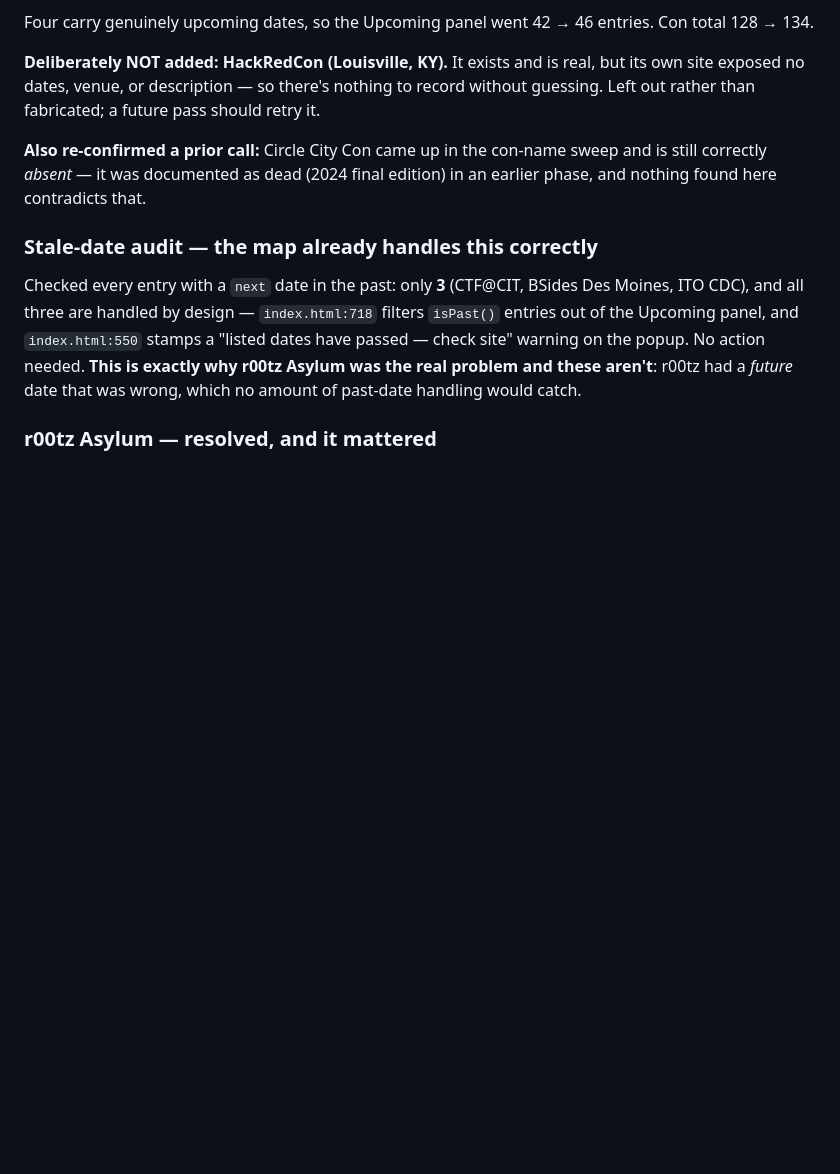
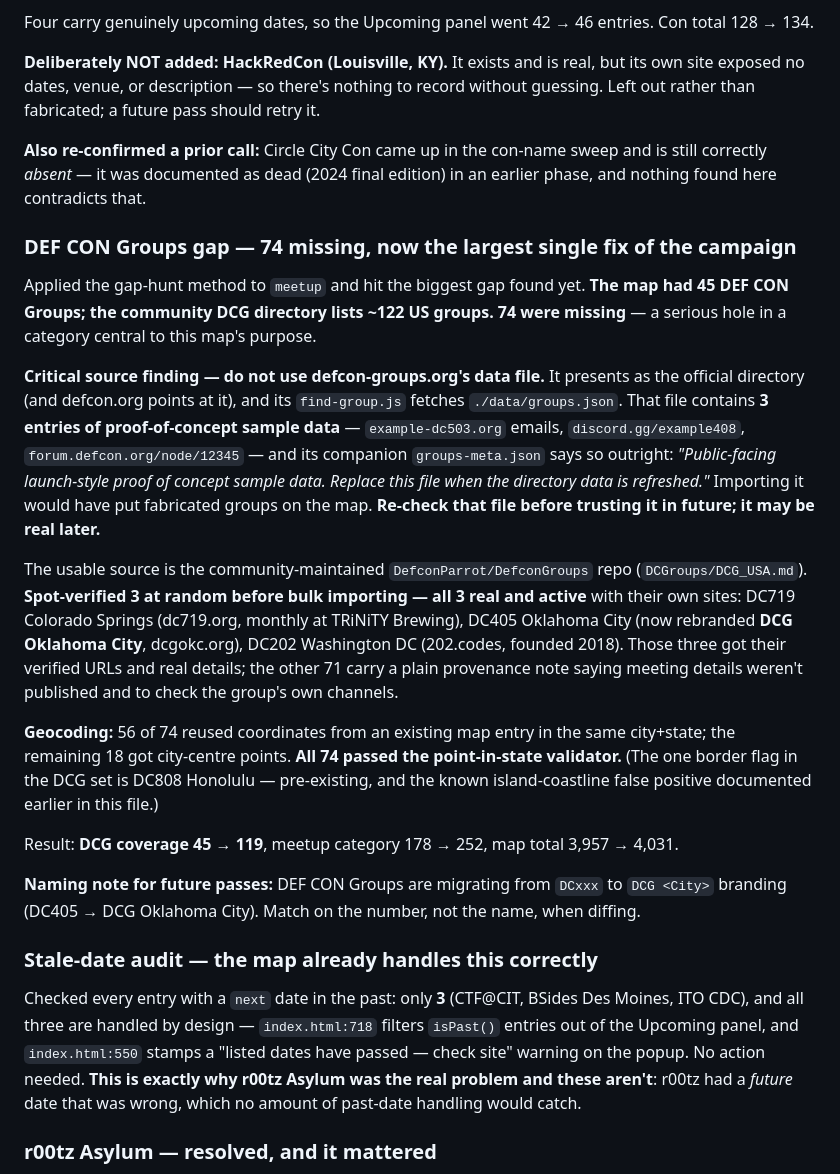
Before and after one commit to malcolm1014/us-cyber-map, a Markdown page: STATES.md, the part around the change. GitHub-like rendering; blank space fills up the shorter version.

Commit message:
Document DCG gap fix (74 groups) and the defcon-groups.org placeholder-data trap

```diff
--- a/STATES.md
+++ b/STATES.md
@@ -738,6 +738,45 @@ sweep and is still correctly *absent* — it was documented as dead (2024
 final edition) in an earlier phase, and nothing found here contradicts
 that.
 
+### DEF CON Groups gap — 74 missing, now the largest single fix of the campaign
+
+Applied the gap-hunt method to `meetup` and hit the biggest gap found yet.
+**The map had 45 DEF CON Groups; the community DCG directory lists ~122 US
+groups. 74 were missing** — a serious hole in a category central to this
+map's purpose.
+
+**Critical source finding — do not use defcon-groups.org's data file.**
+It presents as the official directory (and defcon.org points at it), and
+its `find-group.js` fetches `./data/groups.json`. That file contains
+**3 entries of proof-of-concept sample data** — `example-dc503.org`
+emails, `discord.gg/example408`, `forum.defcon.org/node/12345` — and its
+companion `groups-meta.json` says so outright: *"Public-facing launch-style
+proof of concept sample data. Replace this file when the directory data is
+refreshed."* Importing it would have put fabricated groups on the map.
+**Re-check that file before trusting it in future; it may be real later.**
+
+The usable source is the community-maintained `DefconParrot/DefconGroups`
+repo (`DCGroups/DCG_USA.md`). **Spot-verified 3 at random before bulk
+importing — all 3 real and active** with their own sites: DC719 Colorado
+Springs (dc719.org, monthly at TRiNiTY Brewing), DC405 Oklahoma City (now
+rebranded **DCG Oklahoma City**, dcgokc.org), DC202 Washington DC
+(202.codes, founded 2018). Those three got their verified URLs and real
+details; the other 71 carry a plain provenance note saying meeting details
+weren't published and to check the group's own channels.
+
+**Geocoding:** 56 of 74 reused coordinates from an existing map entry in
+the same city+state; the remaining 18 got city-centre points. **All 74
+passed the point-in-state validator.** (The one border flag in the DCG set
+is DC808 Honolulu — pre-existing, and the known island-coastline false
+positive documented earlier in this file.)
+
+Result: **DCG coverage 45 → 119**, meetup category 178 → 252, map total
+3,957 → 4,031.
+
+**Naming note for future passes:** DEF CON Groups are migrating from
+`DCxxx` to `DCG <City>` branding (DC405 → DCG Oklahoma City). Match on the
+number, not the name, when diffing.
+
 ### Stale-date audit — the map already handles this correctly
 
 Checked every entry with a `next` date in the past: only **3** (CTF@CIT,
```
